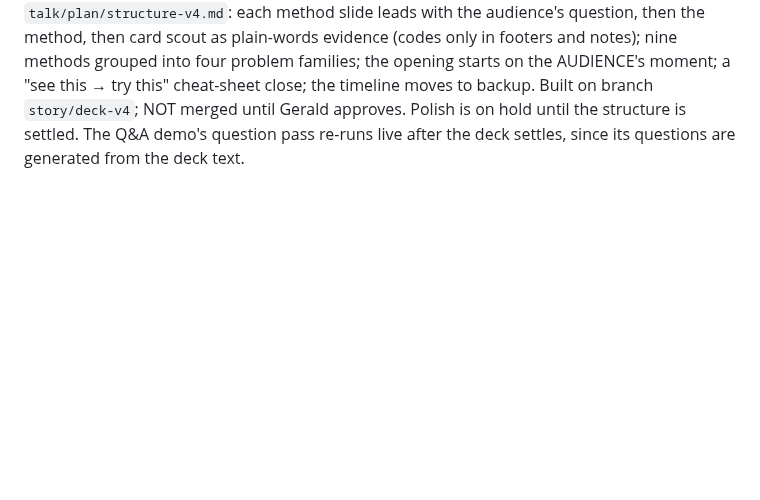
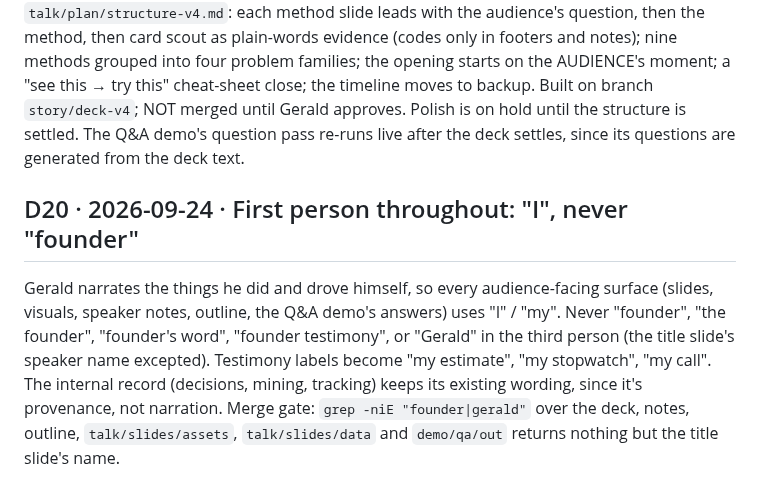
Before and after one commit to gsornsen/htsysadath, a Markdown page: docs/project/decisions.md, the part around the change. Drawn GitHub-style; blank space fills up the shorter version.

Commit message:
project: D20 — first person throughout; never 'founder'
Co-Authored-By: Claude Opus 5.5 (1M context) <noreply@anthropic.com>
Claude-Session: https://claude.ai/code/session_016npEobfYAe8BQwo1YdaQwN

```diff
--- a/docs/project/decisions.md
+++ b/docs/project/decisions.md
@@ -397,3 +397,13 @@ opening starts on the AUDIENCE's moment; a "see this → try this" cheat-sheet c
 to backup. Built on branch `story/deck-v4`; NOT merged until Gerald approves. Polish is on hold until
 the structure is settled. The Q&A demo's question pass re-runs live after the deck settles, since its
 questions are generated from the deck text.
+
+## D20 · 2026-09-24 · First person throughout: "I", never "founder"
+
+Gerald narrates the things he did and drove himself, so every audience-facing surface (slides, visuals,
+speaker notes, outline, the Q&A demo's answers) uses "I" / "my". Never "founder", "the founder",
+"founder's word", "founder testimony", or "Gerald" in the third person (the title slide's speaker name
+excepted). Testimony labels become "my estimate", "my stopwatch", "my call". The internal record
+(decisions, mining, tracking) keeps its existing wording, since it's provenance, not narration.
+Merge gate: `grep -niE "founder|gerald"` over the deck, notes, outline, `talk/slides/assets`,
+`talk/slides/data` and `demo/qa/out` returns nothing but the title slide's name.
```
